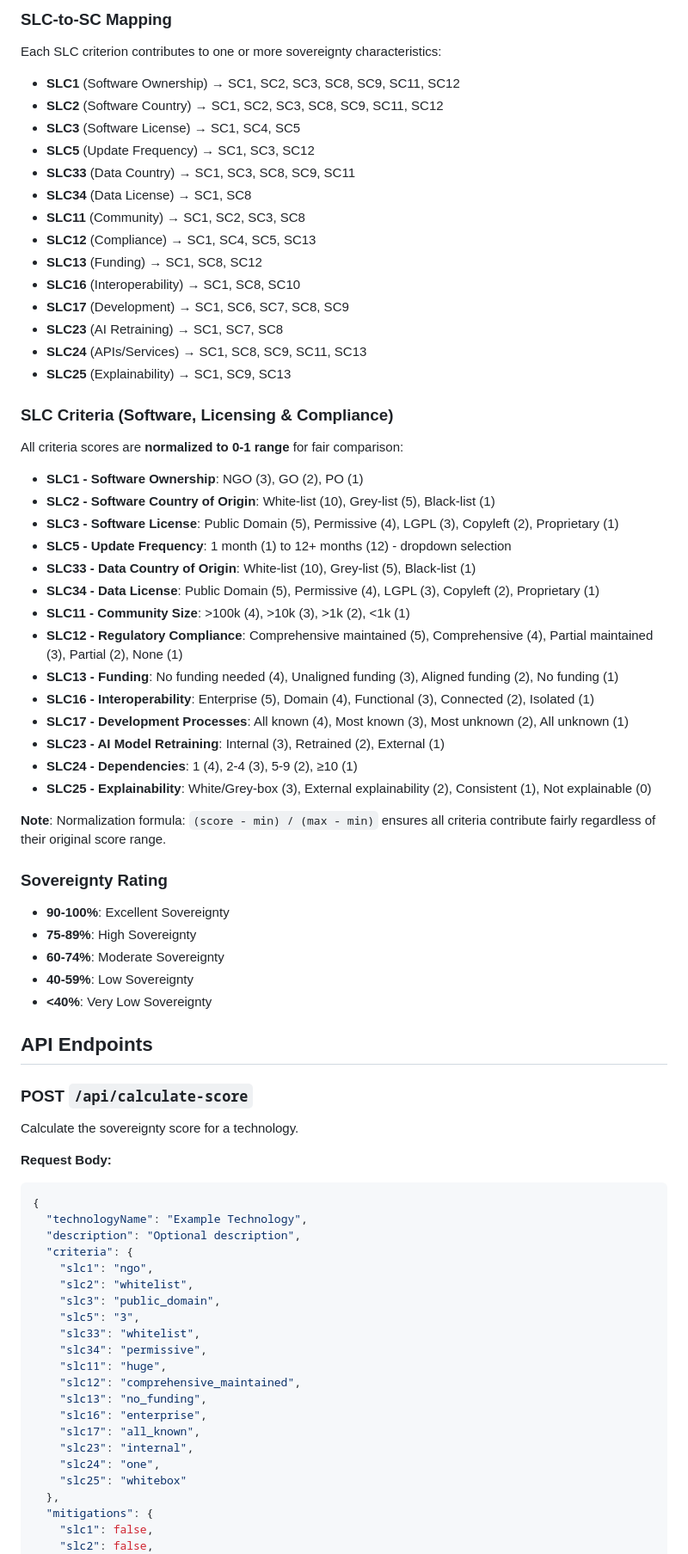
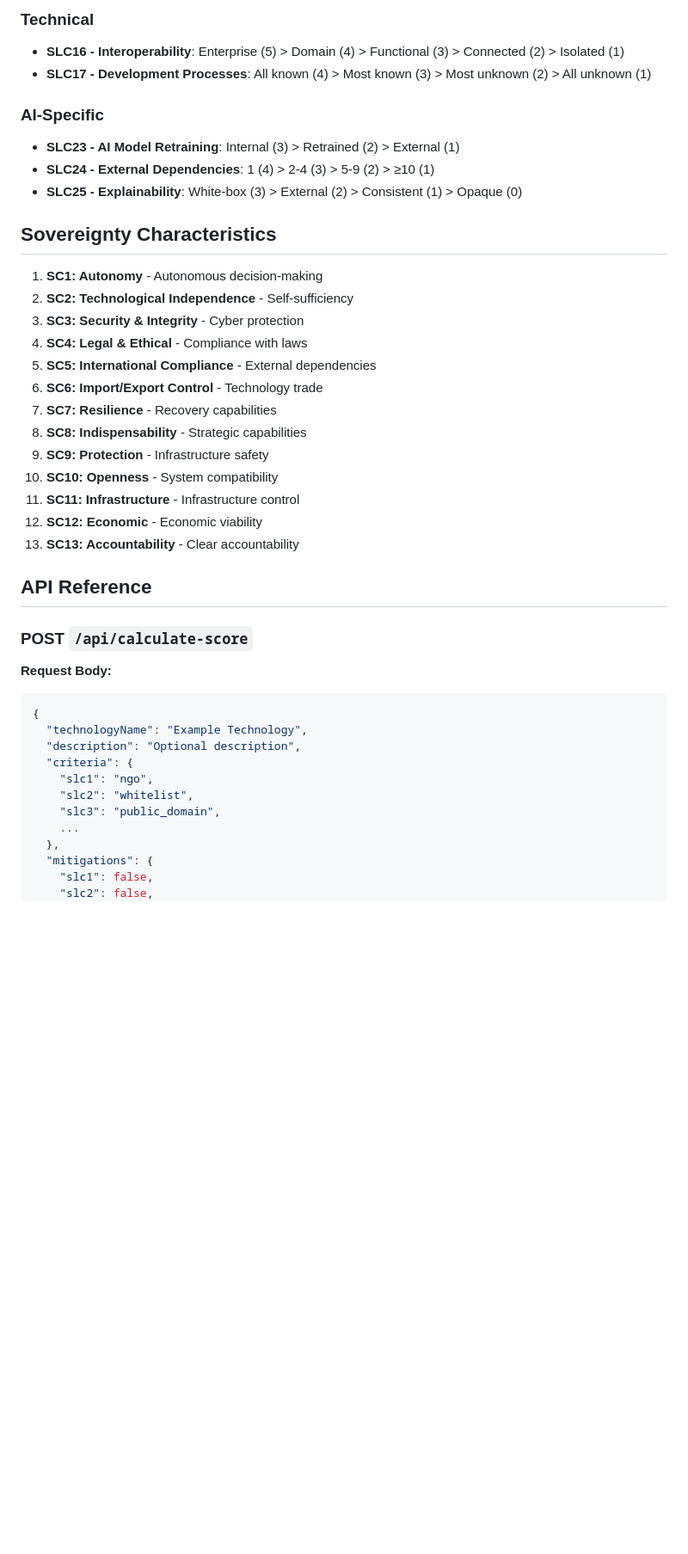
Before and after one commit to donikv/SovereigntyWebApp, a Markdown page: README.md, the part around the change printed below. Shown: that part at 86% size. Rendered like a GitHub page; blank space fills up the shorter version.

````diff
--- a/README.md
+++ b/README.md
@@ -142,55 +187,32 @@ Users can select which of the 13 sovereignty characteristics to evaluate:
 
-### SLC-to-SC Mapping
+### Technical
+- **SLC16 - Interoperability**: Enterprise (5) > Domain (4) > Functional (3) > Connected (2) > Isolated (1)
+- **SLC17 - Development Processes**: All known (4) > Most known (3) > Most unknown (2) > All unknown (1)
 
-Each SLC criterion contributes to one or more sovereignty characteristics:
+### AI-Specific
+- **SLC23 - AI Model Retraining**: Internal (3) > Retrained (2) > External (1)
+- **SLC24 - External Dependencies**: 1 (4) > 2-4 (3) > 5-9 (2) > ≥10 (1)
+- **SLC25 - Explainability**: White-box (3) > External (2) > Consistent (1) > Opaque (0)
 
-- **SLC1** (Software Ownership) → SC1, SC2, SC3, SC8, SC9, SC11, SC12
-- **SLC2** (Software Country) → SC1, SC2, SC3, SC8, SC9, SC11, SC12
-- **SLC3** (Software License) → SC1, SC4, SC5
-- **SLC5** (Update Frequency) → SC1, SC3, SC12
-- **SLC33** (Data Country) → SC1, SC3, SC8, SC9, SC11
-- **SLC34** (Data License) → SC1, SC8
-- **SLC11** (Community) → SC1, SC2, SC3, SC8
-- **SLC12** (Compliance) → SC1, SC4, SC5, SC13
-- **SLC13** (Funding) → SC1, SC8, SC12
-- **SLC16** (Interoperability) → SC1, SC8, SC10
-- **SLC17** (Development) → SC1, SC6, SC7, SC8, SC9
-- **SLC23** (AI Retraining) → SC1, SC7, SC8
-- **SLC24** (APIs/Services) → SC1, SC8, SC9, SC11, SC13
-- **SLC25** (Explainability) → SC1, SC9, SC13
+## Sovereignty Characteristics
 
-### SLC Criteria (Software, Licensing & Compliance)
+1. **SC1: Autonomy** - Autonomous decision-making
+2. **SC2: Technological Independence** - Self-sufficiency
+3. **SC3: Security & Integrity** - Cyber protection
+4. **SC4: Legal & Ethical** - Compliance with laws
+5. **SC5: International Compliance** - External dependencies
+6. **SC6: Import/Export Control** - Technology trade
+7. **SC7: Resilience** - Recovery capabilities
+8. **SC8: Indispensability** - Strategic capabilities
+9. **SC9: Protection** - Infrastructure safety
+10. **SC10: Openness** - System compatibility
+11. **SC11: Infrastructure** - Infrastructure control
+12. **SC12: Economic** - Economic viability
+13. **SC13: Accountability** - Clear accountability
 
-All criteria scores are **normalized to 0-1 range** for fair comparison:
-
-- **SLC1 - Software Ownership**: NGO (3), GO (2), PO (1)
-- **SLC2 - Software Country of Origin**: White-list (10), Grey-list (5), Black-list (1)
-- **SLC3 - Software License**: Public Domain (5), Permissive (4), LGPL (3), Copyleft (2), Proprietary (1)
-- **SLC5 - Update Frequency**: 1 month (1) to 12+ months (12) - dropdown selection
-- **SLC33 - Data Country of Origin**: White-list (10), Grey-list (5), Black-list (1)
-- **SLC34 - Data License**: Public Domain (5), Permissive (4), LGPL (3), Copyleft (2), Proprietary (1)
-- **SLC11 - Community Size**: >100k (4), >10k (3), >1k (2), <1k (1)
-- **SLC12 - Regulatory Compliance**: Comprehensive maintained (5), Comprehensive (4), Partial maintained (3), Partial (2), None (1)
-- **SLC13 - Funding**: No funding needed (4), Unaligned funding (3), Aligned funding (2), No funding (1)
-- **SLC16 - Interoperability**: Enterprise (5), Domain (4), Functional (3), Connected (2), Isolated (1)
-- **SLC17 - Development Processes**: All known (4), Most known (3), Most unknown (2), All unknown (1)
-- **SLC23 - AI Model Retraining**: Internal (3), Retrained (2), External (1)
-- **SLC24 - Dependencies**: 1 (4), 2-4 (3), 5-9 (2), ≥10 (1)
-- **SLC25 - Explainability**: White/Grey-box (3), External explainability (2), Consistent (1), Not explainable (0)
-
-**Note**: Normalization formula: `(score - min) / (max - min)` ensures all criteria contribute fairly regardless of their original score range.
-
-### Sovereignty Rating
-- **90-100%**: Excellent Sovereignty
-- **75-89%**: High Sovereignty
-- **60-74%**: Moderate Sovereignty
-- **40-59%**: Low Sovereignty
-- **<40%**: Very Low Sovereignty
-
-## API Endpoints
+## API Reference
 
 ### POST `/api/calculate-score`
-Calculate the sovereignty score for a technology.
 
 **Request Body:**
 ```json
@@ -201,17 +223,7 @@ Calculate the sovereignty score for a technology.
     "slc1": "ngo",
     "slc2": "whitelist",
     "slc3": "public_domain",
-    "slc5": "3",
-    "slc33": "whitelist",
-    "slc34": "permissive",
-    "slc11": "huge",
-    "slc12": "comprehensive_maintained",
-    "slc13": "no_funding",
-    "slc16": "enterprise",
-    "slc17": "all_known",
-    "slc23": "internal",
-    "slc24": "one",
-    "slc25": "whitebox"
+    ...
   },
   "mitigations": {
     "slc1": false,
````
Also changed, not shown: other parts of README.md (+145 -143 lines).
